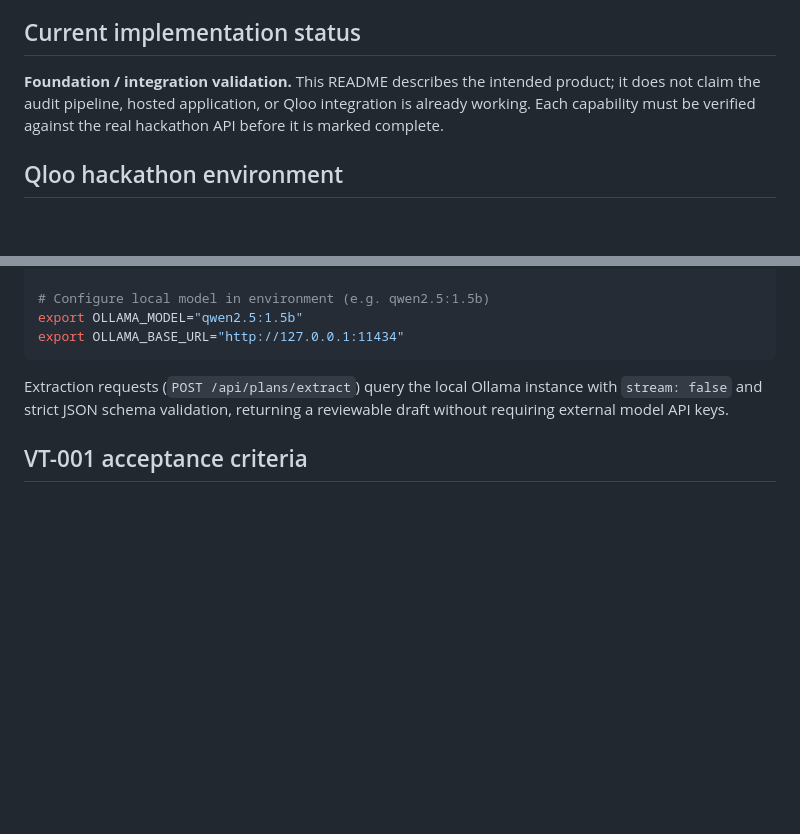
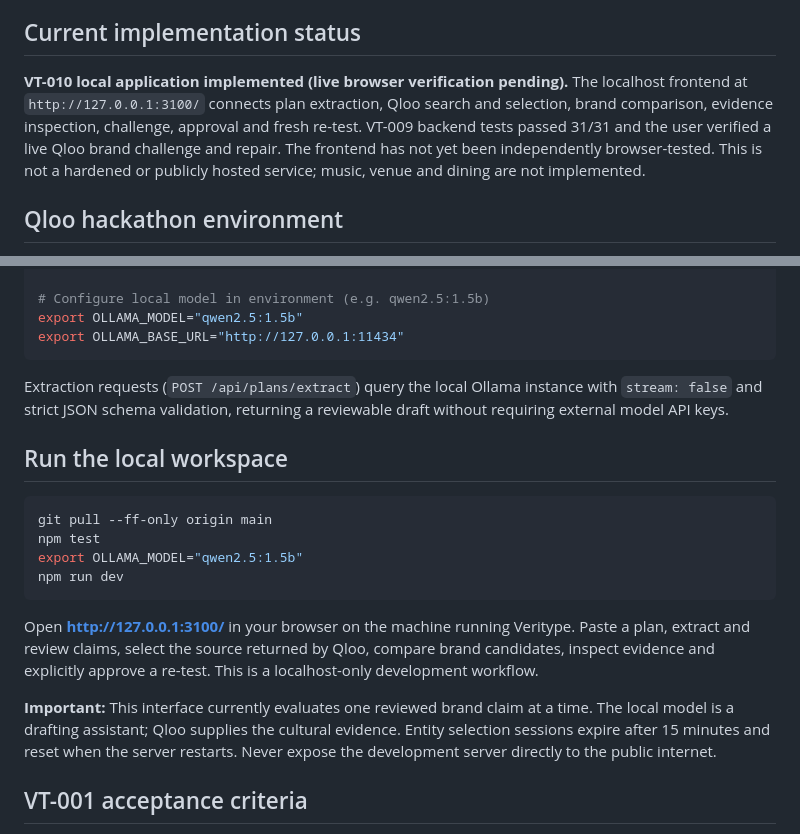
Before and after one commit to 0xaje/Veritype, a Markdown page: README.md, 2 parts joined by grey strips. Drawn GitHub-style; blank space fills up the shorter version.

Commit message:
docs: accurately describe local UI workflow and verified milestone status

````diff
--- a/README.md
+++ b/README.md
@@ -12,7 +12,7 @@ No fabricated Qloo results, hardcoded successful verdicts, mock API responses pr
 
 ## Current implementation status
 
-**Foundation / integration validation.** This README describes the intended product; it does not claim the audit pipeline, hosted application, or Qloo integration is already working. Each capability must be verified against the real hackathon API before it is marked complete.
+**VT-010 local application implemented (live browser verification pending).** The localhost frontend at `http://127.0.0.1:3100/` connects plan extraction, Qloo search and selection, brand comparison, evidence inspection, challenge, approval and fresh re-test. VT-009 backend tests passed 31/31 and the user verified a live Qloo brand challenge and repair. The frontend has not yet been independently browser-tested. This is not a hardened or publicly hosted service; music, venue and dining are not implemented.
 
 ## Qloo hackathon environment
 
@@ -62,6 +62,19 @@ export OLLAMA_BASE_URL="http://127.0.0.1:11434"
 
 Extraction requests (`POST /api/plans/extract`) query the local Ollama instance with `stream: false` and strict JSON schema validation, returning a reviewable draft without requiring external model API keys.
 
+## Run the local workspace
+
+```bash
+git pull --ff-only origin main
+npm test
+export OLLAMA_MODEL="qwen2.5:1.5b"
+npm run dev
+```
+
+Open **http://127.0.0.1:3100/** in your browser on the machine running Veritype. Paste a plan, extract and review claims, select the source returned by Qloo, compare brand candidates, inspect evidence and explicitly approve a re-test. This is a localhost-only development workflow.
+
+**Important:** This interface currently evaluates one reviewed brand claim at a time. The local model is a drafting assistant; Qloo supplies the cultural evidence. Entity selection sessions expire after 15 minutes and reset when the server restarts. Never expose the development server directly to the public internet.
+
 ## VT-001 acceptance criteria
 
 1. The hackathon API connection is authenticated.
````
